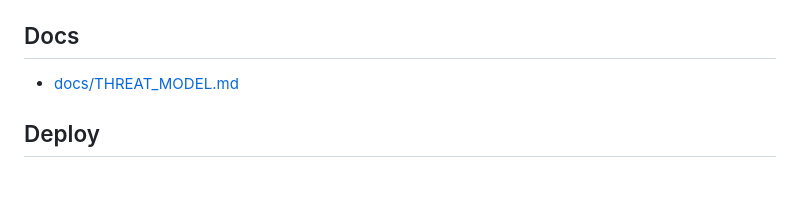
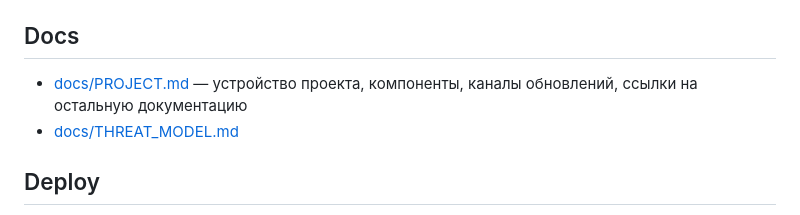
Before and after one commit to eschota/nodeadline.online, a Markdown page: README.md, the part around the change. Drawn GitHub-style; blank space fills up the shorter version.

Commit message:
docs: add PROJECT.md overview and link from README
Made-with: Cursor

```diff
--- a/README.md
+++ b/README.md
@@ -41,6 +41,7 @@ Runtime: `-silent` hides the console and shows the tray (left click = open dashb
 
 ## Docs
 
+- [docs/PROJECT.md](docs/PROJECT.md) — устройство проекта, компоненты, каналы обновлений, ссылки на остальную документацию
 - [docs/THREAT_MODEL.md](docs/THREAT_MODEL.md)
 
 ## Deploy
```
Also changed, not shown: docs/PROJECT.md (added, +129 -0 lines).
